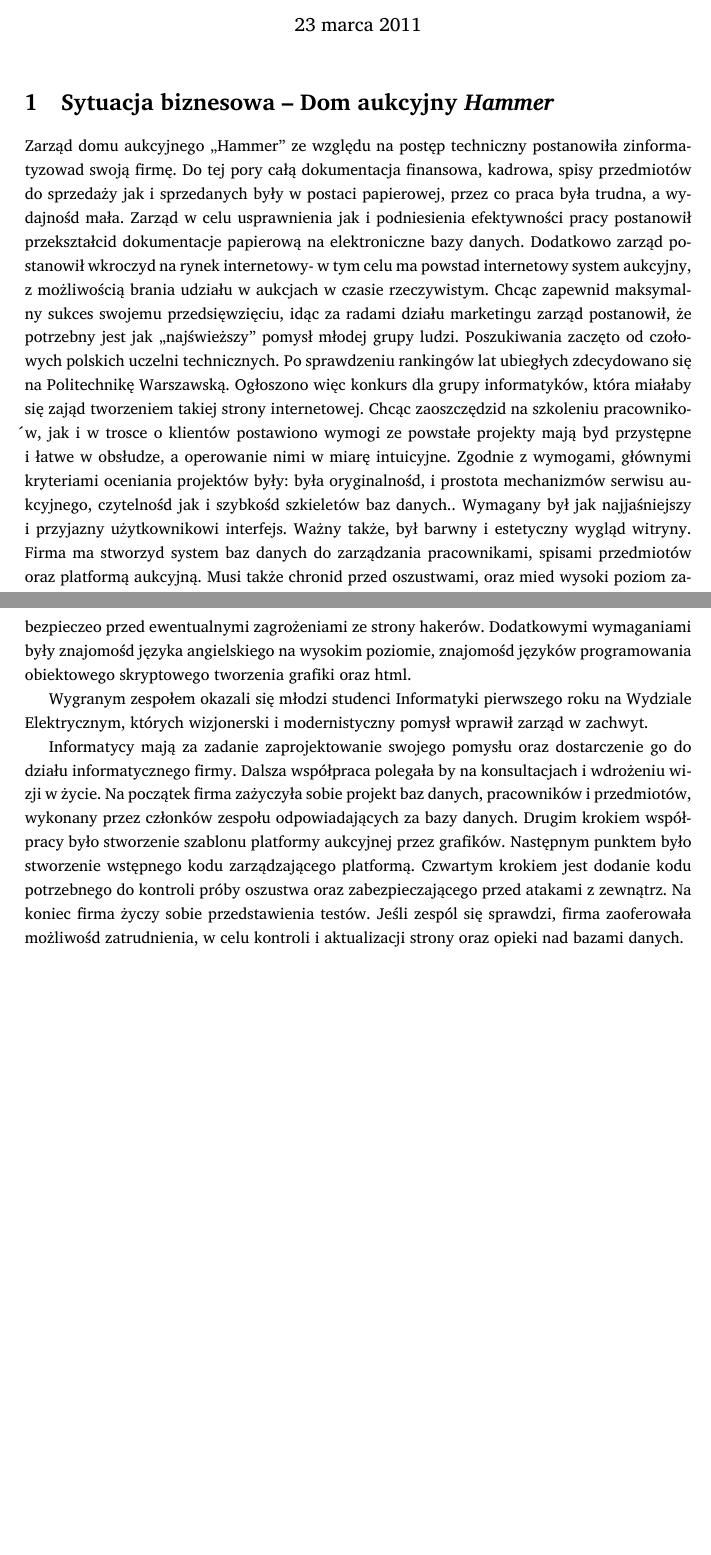
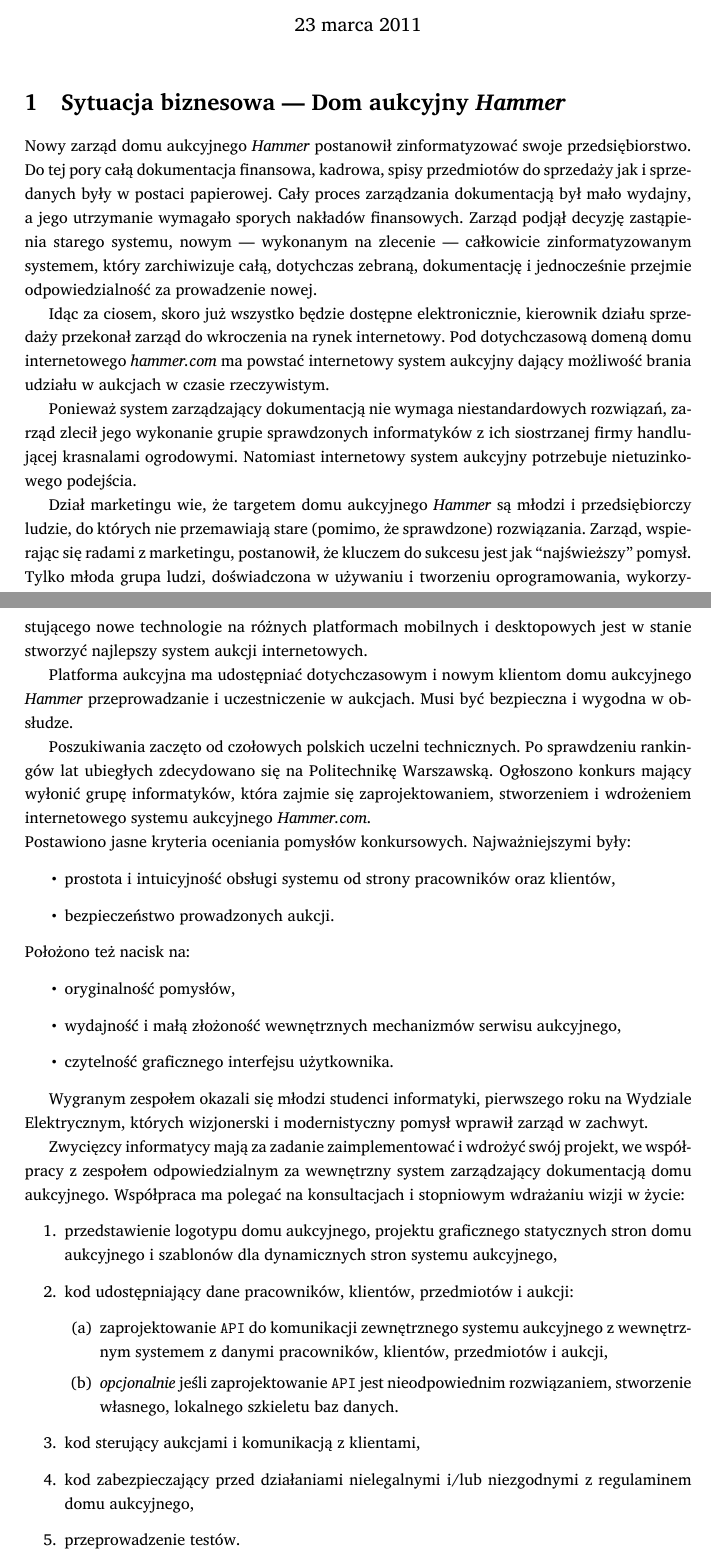
Before and after one commit to student-tomasz/pio-sprawozdanie-1, a LaTeX document (sprawozdanie-01.tex): two parts of pages 1 and 2 of 2 before the commit and two parts of pages 1 and 2 of 3 after it, joined at a grey line, cut so that both start at the same text, the shorter picture padded with empty space. Compiled offline with XeLaTeX; a missing font is replaced by an installed copy or a similar font.

Commit message:
bardziej poprawiony opis sytuacji biznesowej

```diff
--- a/sprawozdanie-01.tex
+++ b/sprawozdanie-01.tex
@@ -38,48 +38,84 @@
 
 \maketitle
 
-\section{Sytuacja biznesowa -- Dom aukcyjny \emph{Hammer}}
-Zarząd domu aukcyjnego „Hammer” ze względu na postęp techniczny postanowiła
-zinformatyzowad swoją firmę. Do tej pory całą dokumentacja finansowa, kadrowa,
-spisy przedmiotów do sprzedaży jak i sprzedanych były w postaci papierowej,
-przez co praca była trudna, a wydajnośd mała. Zarząd w celu usprawnienia jak i
-podniesienia efektywności pracy postanowił przekształcid dokumentacje papierową
-na elektroniczne bazy danych. Dodatkowo zarząd postanowił wkroczyd na rynek
-internetowy- w tym celu ma powstad internetowy system aukcyjny, z możliwością
-brania udziału w aukcjach w czasie rzeczywistym. Chcąc zapewnid maksymalny
-sukces swojemu przedsięwzięciu, idąc za radami działu marketingu zarząd
-postanowił, że potrzebny jest jak „najświeższy” pomysł młodej grupy ludzi.
-Poszukiwania zaczęto od czołowych polskich uczelni technicznych. Po sprawdzeniu
-rankingów lat ubiegłych zdecydowano się na Politechnikę Warszawską. Ogłoszono
-więc konkurs dla grupy informatyków, która miałaby się zająd tworzeniem takiej
-strony internetowej. Chcąc zaoszczędzid na szkoleniu pracowników, jak i w
-trosce o klientów postawiono wymogi ze powstałe projekty mają byd przystępne i
-łatwe w obsłudze, a operowanie nimi w miarę intuicyjne. Zgodnie z wymogami,
-głównymi kryteriami oceniania projektów były: była oryginalnośd, i prostota
-mechanizmów serwisu aukcyjnego, czytelnośd jak i	szybkośd	szkieletów baz
-danych.. Wymagany był jak najjaśniejszy i przyjazny użytkownikowi interfejs.
-Ważny także, był barwny i estetyczny wygląd witryny. Firma ma stworzyd system
-baz danych do zarządzania pracownikami, spisami przedmiotów oraz platformą
-aukcyjną. Musi także chronid przed oszustwami, oraz mied wysoki poziom
-zabezpieczeo przed ewentualnymi zagrożeniami ze strony hakerów. Dodatkowymi
-wymaganiami były znajomośd języka angielskiego na wysokim poziomie, znajomośd
-języków programowania obiektowego	skryptowego tworzenia grafiki oraz html.
+\section{Sytuacja biznesowa~--- Dom aukcyjny \emph{Hammer}}
+Nowy zarząd domu aukcyjnego \emph{Hammer} postanowił zinformatyzować swoje
+przedsiębiorstwo. Do tej pory całą dokumentacja finansowa, kadrowa, spisy
+przedmiotów do sprzedaży jak i sprzedanych były w postaci papierowej. Cały
+proces zarządzania dokumentacją był mało wydajny, a~jego utrzymanie wymagało
+sporych nakładów finansowych. Zarząd podjął decyzję zastąpienia starego
+systemu, nowym~--- wykonanym na zlecenie~--- całkowicie zinformatyzowanym
+systemem, który zarchiwizuje całą, dotychczas zebraną, dokumentację
+i~jednocześnie przejmie odpowiedzialność za prowadzenie nowej.
 
-Wygranym zespołem okazali się młodzi studenci Informatyki pierwszego roku na
-Wydziale Elektrycznym, których wizjonerski i modernistyczny pomysł wprawił
-zarząd w zachwyt.
+Idąc za ciosem, skoro już wszystko będzie dostępne elektronicznie, kierownik
+działu sprzedaży przekonał zarząd do wkroczenia na rynek internetowy. Pod
+dotychczasową domeną domu internetowego \emph{hammer.com} ma powstać
+internetowy system aukcyjny dający możliwość brania udziału w aukcjach w czasie
+rzeczywistym.
 
-Informatycy mają za zadanie zaprojektowanie swojego pomysłu oraz dostarczenie
-go do działu informatycznego firmy. Dalsza współpraca polegała by na
-konsultacjach i wdrożeniu wizji w życie. Na początek firma zażyczyła sobie
-projekt baz danych, pracowników i przedmiotów, wykonany przez członków zespołu
-odpowiadających za bazy danych. Drugim krokiem współpracy było stworzenie
-szablonu platformy aukcyjnej przez grafików. Następnym punktem było stworzenie
-wstępnego kodu zarządzającego platformą. Czwartym krokiem jest dodanie kodu
-potrzebnego do kontroli próby oszustwa oraz zabezpieczającego przed atakami z
-zewnątrz. Na koniec firma życzy sobie przedstawienia testów. Jeśli zespól się
-sprawdzi, firma zaoferowała możliwośd zatrudnienia, w celu kontroli i
-aktualizacji strony oraz opieki nad bazami danych.
+Ponieważ system zarządzający dokumentacją nie wymaga niestandardowych
+rozwiązań, zarząd zlecił jego wykonanie grupie sprawdzonych informatyków z~ich
+siostrzanej firmy handlującej krasnalami ogrodowymi. Natomiast internetowy
+system aukcyjny potrzebuje nietuzinkowego podejścia.
+
+Dział marketingu wie, że targetem domu aukcyjnego \emph{Hammer} są młodzi
+i~przedsiębiorczy ludzie, do których nie przemawiają stare (pomimo, że
+sprawdzone) rozwiązania. Zarząd, wspierając się radami z~marketingu,
+postanowił, że kluczem do sukcesu jest jak ``najświeższy'' pomysł. Tylko młoda
+grupa ludzi, doświadczona w~używaniu i~tworzeniu oprogramowania,
+wykorzystującego nowe technologie na różnych platformach mobilnych
+i~desktopowych jest w~stanie stworzyć najlepszy system aukcji internetowych.
+
+Platforma aukcyjna ma udostępniać dotychczasowym i~nowym klientom domu
+aukcyjnego \emph{Hammer} przeprowadzanie i~uczestniczenie w~aukcjach. Musi być
+bezpieczna i~wygodna w~obsłudze.
+
+Poszukiwania zaczęto od czołowych polskich uczelni technicznych. Po sprawdzeniu
+rankingów lat ubiegłych zdecydowano się na Politechnikę Warszawską. Ogłoszono
+konkurs mający wyłonić grupę informatyków, która zajmie się zaprojektowaniem,
+stworzeniem i~wdrożeniem internetowego systemu aukcyjnego \emph{Hammer.com}.
+
+\noindent Postawiono jasne kryteria oceniania pomysłów konkursowych.
+Najważniejszymi były:
+\begin{itemize}
+  \item prostota i~intuicyjność obsługi systemu od strony pracowników oraz
+    klientów,
+  \item bezpieczeństwo prowadzonych aukcji.
+\end{itemize}
+Położono też nacisk na:
+\begin{itemize}
+  \item oryginalność pomysłów,
+  \item wydajność i~małą złożoność wewnętrznych mechanizmów serwisu aukcyjnego,
+  \item czytelność graficznego interfejsu użytkownika.
+\end{itemize}
+
+Wygranym zespołem okazali się młodzi studenci informatyki, pierwszego roku na
+Wydziale Elektrycznym, których wizjonerski i modernistyczny pomysł wprawił
+zarząd w zachwyt.
+
+Zwycięzcy informatycy mają za zadanie zaimplementować i~wdrożyć swój projekt,
+we współpracy z~zespołem odpowiedzialnym za wewnętrzny system zarządzający
+dokumentacją domu aukcyjnego. Współpraca ma polegać na konsultacjach
+i~stopniowym wdrażaniu wizji w~życie:
+\begin{enumerate}
+  \item przedstawienie logotypu domu aukcyjnego, projektu graficznego
+    statycznych stron domu aukcyjnego i~szablonów dla dynamicznych stron
+    systemu aukcyjnego,
+  \item kod udostępniający dane pracowników, klientów, przedmiotów i~aukcji:
+  \begin{enumerate}
+    \item zaprojektowanie \texttt{API} do komunikacji zewnętrznego systemu
+      aukcyjnego z~wewnętrznym systemem z~danymi pracowników, klientów,
+      przedmiotów i~aukcji,
+    \item \emph{opcjonalnie} jeśli zaprojektowanie \texttt{API} jest
+      nieodpowiednim rozwiązaniem, stworzenie własnego, lokalnego szkieletu baz
+      danych.
+  \end{enumerate}
+  \item kod sterujący aukcjami i~komunikacją z~klientami,
+  \item kod zabezpieczający przed działaniami nielegalnymi i/lub~niezgodnymi
+    z~regulaminem domu aukcyjnego,
+  \item przeprowadzenie testów.
+\end{enumerate}
 
 \section{Przygotowanie do projektu}
 
```
